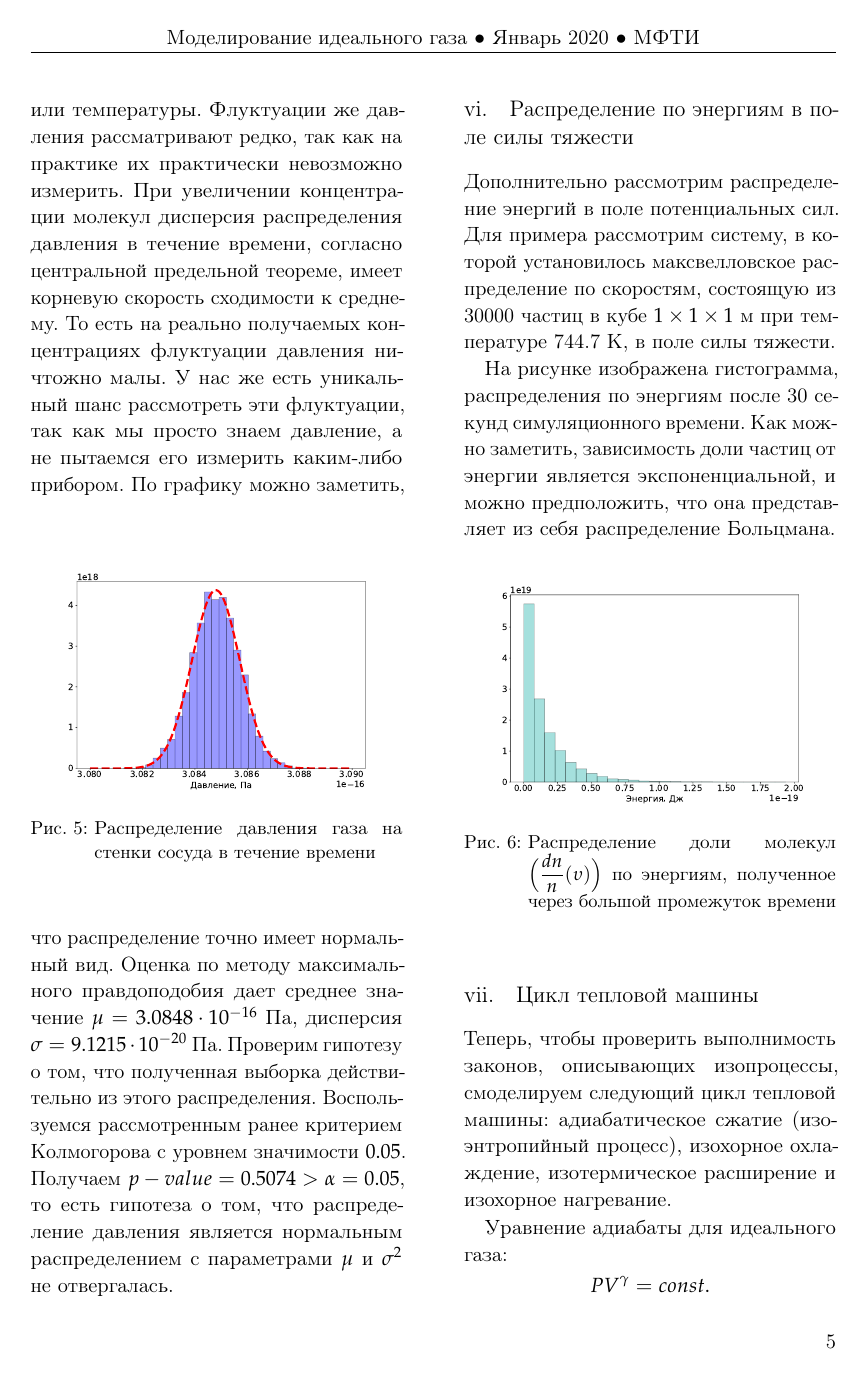
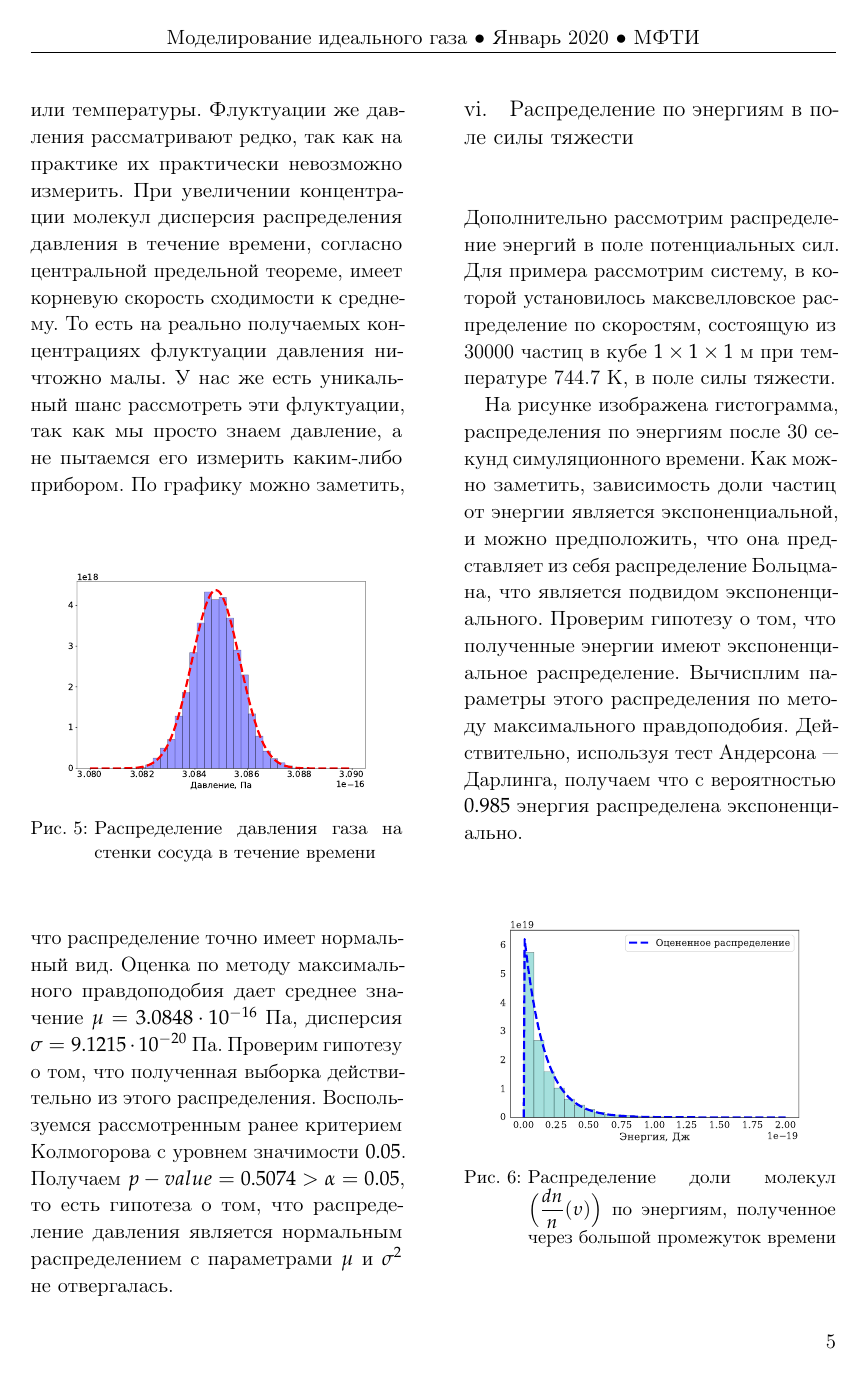
Before and after one commit to pilot7747/physicsSimulation, a LaTeX paper (report/report.tex): page 5 of 7. Compiled offline with pdfLaTeX.

Commit message:
Fix energy dist description

```diff
--- a/report/report.tex
+++ b/report/report.tex
@@ -291,9 +291,10 @@ p(\upsilon) = 4\pi\upsilon^2 \Big( \dfrac{m}{2\pi kT} \Big)^{3/2}\cdot e^{-\dfra
 \subsection{Распределение по энергиям в поле силы тяжести}
 
 Дополнительно рассмотрим распределение энергий в поле потенциальных сил. Для примера рассмотрим систему, в которой установилось максвелловское распределение по скоростям, состоящую из 30000 частиц в кубе $1 \times 1 \times 1$ м при температуре 744.7 К, в поле силы тяжести.\\
-\indent На рисунке изображена гистограмма, распределения по энергиям после 30 секунд симуляционного времени. Как можно заметить, зависимость доли частиц от энергии является экспоненциальной, и можно предположить, что она представляет из себя распределение Больцмана.
+\indent На рисунке изображена гистограмма, распределения по энергиям после 30 секунд симуляционного времени. Как можно заметить, зависимость доли частиц от энергии является экспоненциальной, и можно предположить, что она представляет из себя распределение Больцмана, что
+является подвидом экспоненциального. Проверим гипотезу о том, что полученные энергии имеют экспоненциальное распределение. Вычисплим параметры этого распределения
+по методу максимального правдоподобия. Действительно, используя тест Андерсона — Дарлинга, получаем что с вероятностью $0.985$ энергия распределена экспоненциально.
 
-% TODO: заменить
 \begin{figure}[!h]
 {\includegraphics[width=1\linewidth]{hist_E}}
 \caption{Распределение доли молекул $\Big(\dfrac{dn}{n} (\upsilon) \Big)$ по энергиям, полученное через большой промежуток времени}
```
Also changed, not shown: report/Materials/graphs/hist_E.pdf, report/report.pdf.
